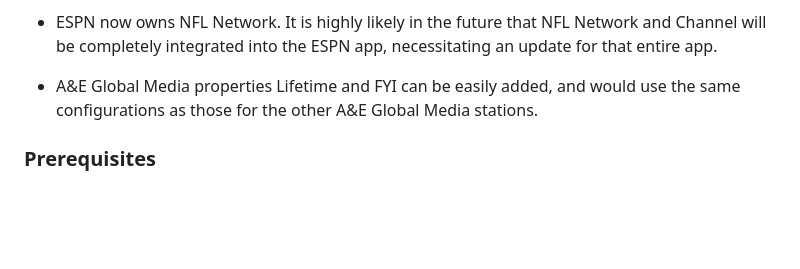
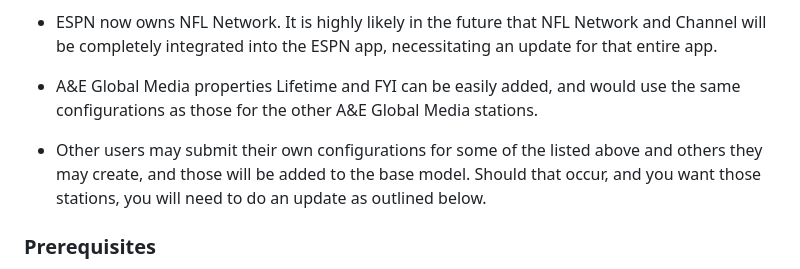
Before and after one commit to babsonnexus/hdmi-encoder-native-apps, a Markdown page: README.md, the part around the change. Drawn GitHub-style; blank space fills up the shorter version.

Commit message:
Update README with user configuration submission info
Added note about user-submitted configurations for stations.

```diff
--- a/README.md
+++ b/README.md
@@ -149,6 +149,8 @@ All of this results in 88 stations over 10 providers and 15 apps. While this is
 
 * A&E Global Media properties Lifetime and FYI can be easily added, and would use the same configurations as those for the other A&E Global Media stations.
 
+* Other users may submit their own configurations for some of the listed above and others they may create, and those will be added to the base model. Should that occur, and you want those stations, you will need to do an update as outlined below.
+
 ### Prerequisites
 
 In order to implement this solution, there are many things you are going to need to get, several of which can be quite expensive, and many that are going to require some technical knowledge. That said, most of it has been made as simple as possible to approach.
```
